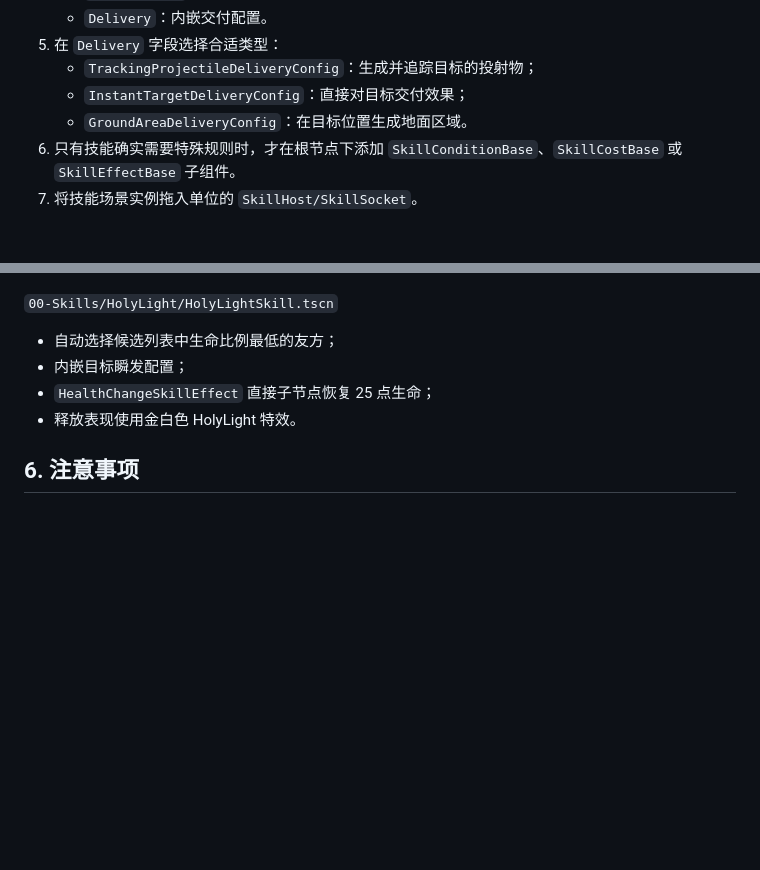
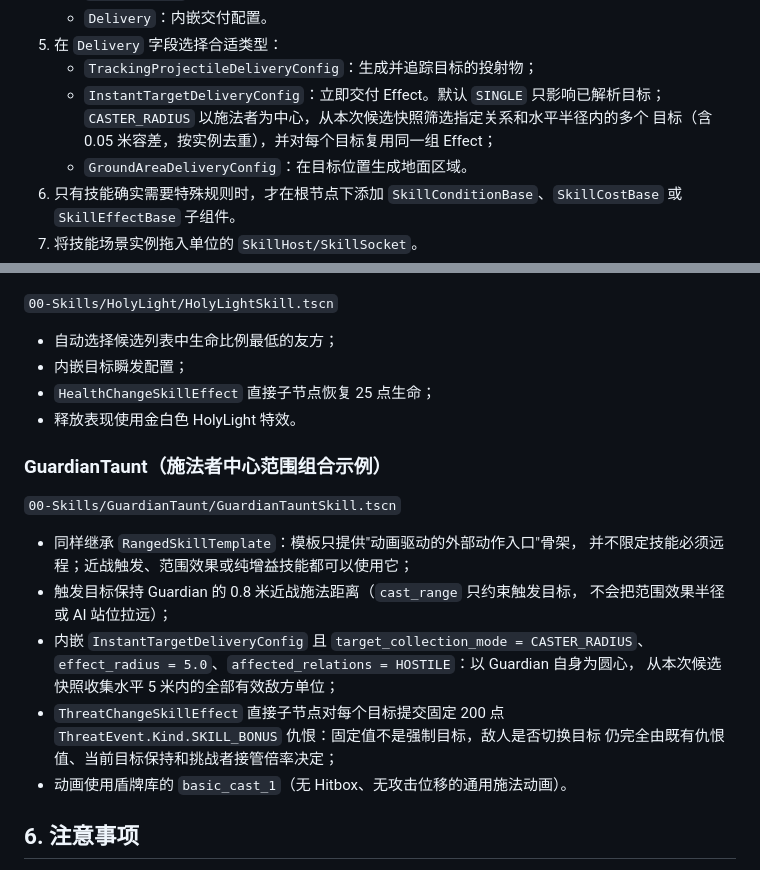
Before and after one commit to PanEricDa/Project-VOD, a Markdown page: SkillSystem/04-Docs/SkillSystemUserGuide.md, 2 parts joined by grey strips. Rendered like a GitHub page; blank space fills up the shorter version.

Commit message:
docs(skill): document caster-radius instant effects
Co-Authored-By: Claude Code <noreply@anthropic.com>

```diff
--- a/SkillSystem/04-Docs/SkillSystemUserGuide.md
+++ b/SkillSystem/04-Docs/SkillSystemUserGuide.md
@@ -44,7 +44,9 @@ SkillSystem/
    - `Delivery`：内嵌交付配置。
 5. 在 `Delivery` 字段选择合适类型：
    - `TrackingProjectileDeliveryConfig`：生成并追踪目标的投射物；
-   - `InstantTargetDeliveryConfig`：直接对目标交付效果；
+   - `InstantTargetDeliveryConfig`：立即交付 Effect。默认 `SINGLE` 只影响已解析目标；
+     `CASTER_RADIUS` 以施法者为中心，从本次候选快照筛选指定关系和水平半径内的多个
+     目标（含 0.05 米容差，按实例去重），并对每个目标复用同一组 Effect；
    - `GroundAreaDeliveryConfig`：在目标位置生成地面区域。
 6. 只有技能确实需要特殊规则时，才在根节点下添加
    `SkillConditionBase`、`SkillCostBase` 或 `SkillEffectBase` 子组件。
@@ -86,6 +88,22 @@ SkillSystem/
 - `HealthChangeSkillEffect` 直接子节点恢复 25 点生命；
 - 释放表现使用金白色 HolyLight 特效。
 
+### GuardianTaunt（施法者中心范围组合示例）
+
+`00-Skills/GuardianTaunt/GuardianTauntSkill.tscn`
+
+- 同样继承 `RangedSkillTemplate`：模板只提供"动画驱动的外部动作入口"骨架，
+  并不限定技能必须远程；近战触发、范围效果或纯增益技能都可以使用它；
+- 触发目标保持 Guardian 的 0.8 米近战施法距离（`cast_range` 只约束触发目标，
+  不会把范围效果半径或 AI 站位拉远）；
+- 内嵌 `InstantTargetDeliveryConfig` 且 `target_collection_mode = CASTER_RADIUS`、
+  `effect_radius = 5.0`、`affected_relations = HOSTILE`：以 Guardian 自身为圆心，
+  从本次候选快照收集水平 5 米内的全部有效敌方单位；
+- `ThreatChangeSkillEffect` 直接子节点对每个目标提交固定 200 点
+  `ThreatEvent.Kind.SKILL_BONUS` 仇恨：固定值不是强制目标，敌人是否切换目标
+  仍完全由既有仇恨值、当前目标保持和挑战者接管倍率决定；
+- 动画使用盾牌库的 `basic_cast_1`（无 Hitbox、无攻击位移的通用施法动画）。
+
 ## 6. 注意事项
 
 - 不再为每个技能维护独立 Definition `.tres` 和 Delivery `.tscn`。
```
